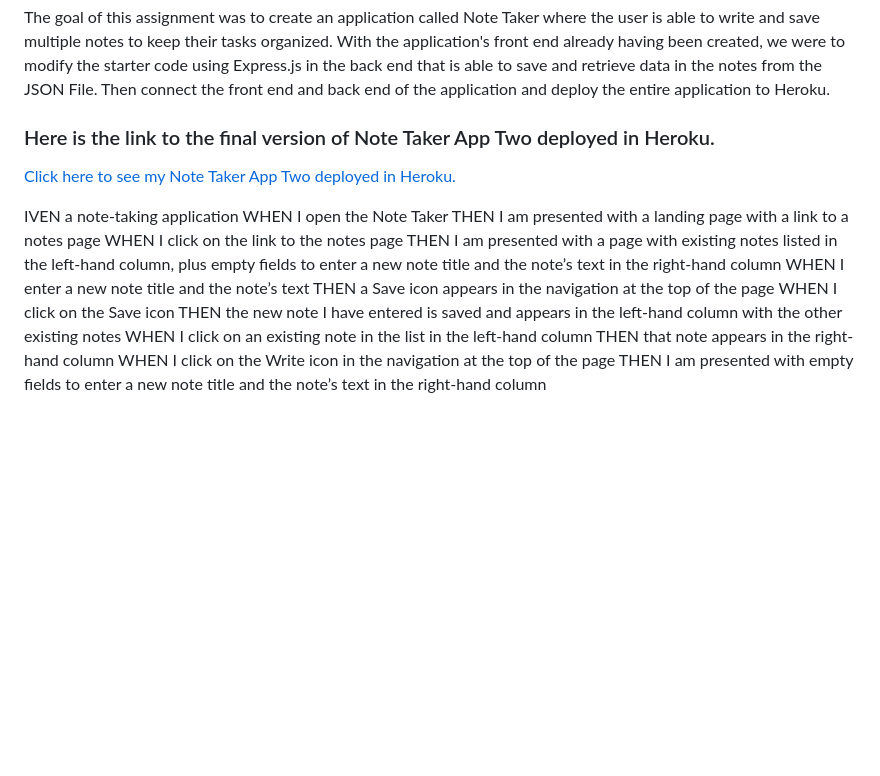
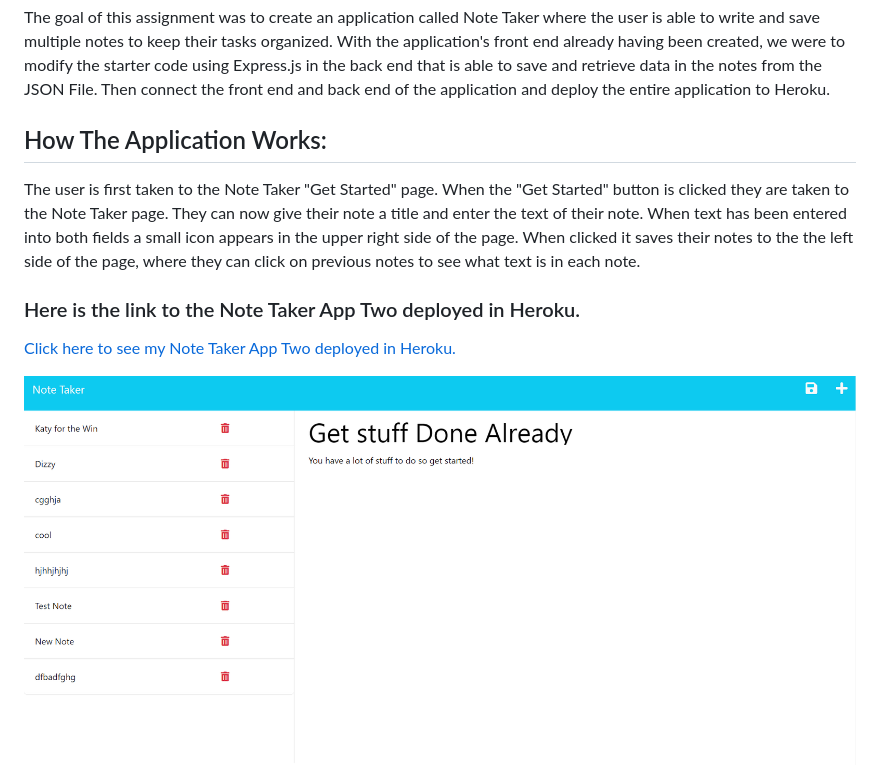
Before and after one commit to christopherrclark/note-taker-app-two, a Markdown page: README.md, the part around the change printed below. Rendered like a GitHub page; pictures changed too: public/assets/images/adding-note-screenshot.png (added); blank space fills up the shorter version.

Commit message:
Added example screen shots and finish the README.

````diff
--- a/README.md
+++ b/README.md
@@ -4,22 +4,12 @@
 
 The goal of this assignment was to create an application called Note Taker where the user is able to write and save multiple notes to keep their tasks organized. With the application's front end already having been created, we were to modify the starter code using Express.js in the back end that is able to save and retrieve data in the notes from the JSON File. Then connect the front end and back end of the application and deploy the entire application to Heroku.
 
-### Here is the link to the final version of Note Taker App Two deployed in Heroku.
+## How The Application Works:
+The user is first taken to the Note Taker "Get Started" page. When the "Get Started" button is clicked they are taken to the Note Taker page. They can now give their note a title and enter the text of their note. When text has been entered into both fields a small icon appears in the upper right side of the page. When clicked it saves their notes to the the left side of the page, where they can click on previous notes to see what text is in each note.
+
+### Here is the link to the Note Taker App Two deployed in Heroku.
 
 [Click here to see my Note Taker App Two deployed in Heroku.](https://note-taker-app-two.herokuapp.com/)
 
-IVEN a note-taking application
-WHEN I open the Note Taker
-THEN I am presented with a landing page with a link to a notes page
-WHEN I click on the link to the notes page
-THEN I am presented with a page with existing notes listed in the left-hand column, plus empty fields to enter a new note title and the note’s text in the right-hand column
-WHEN I enter a new note title and the note’s text
-THEN a Save icon appears in the navigation at the top of the page
-WHEN I click on the Save icon
-THEN the new note I have entered is saved and appears in the left-hand column with the other existing notes
-WHEN I click on an existing note in the list in the left-hand column
-THEN that note appears in the right-hand column
-WHEN I click on the Write icon in the navigation at the top of the page
-THEN I am presented with empty fields to enter a new note title and the note’s text in the right-hand column
-```
+![Click here is a screen shot of adding a note with the Note Taker App Two.](./public/assets/images/adding-note-screenshot.png)
 
````
Also changed, not shown: other parts of README.md (+1 -104 lines), public/assets/images/saved-note-screenshot.png (added).
